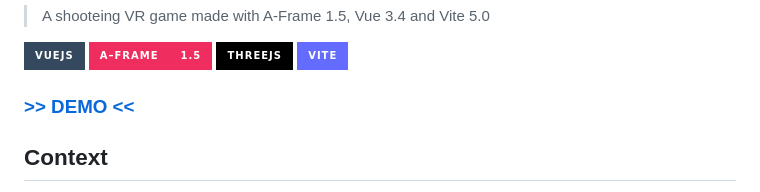
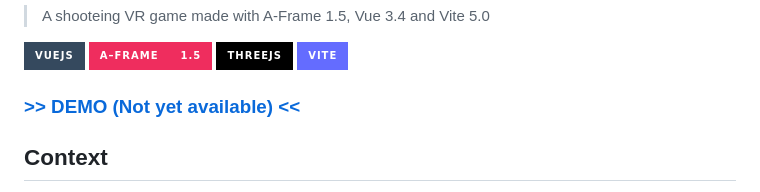
Before and after one commit to nicomeuwly/moon-shooter, a Markdown page: README.md, the part around the change. Rendered like a GitHub page; badges without logos.

```diff
--- a/README.md
+++ b/README.md
@@ -10,7 +10,7 @@
 ![Threejs](https://img.shields.io/badge/threejs-black?style=for-the-badge&logo=three.js&logoColor=white)
 ![Vite](https://img.shields.io/badge/vite-%23646CFF.svg?style=for-the-badge&logo=vite&logoColor=white)
 
-### [>> DEMO <<]()
+### [>> DEMO (Not yet available) <<]()
 
 ## Context
 
```
